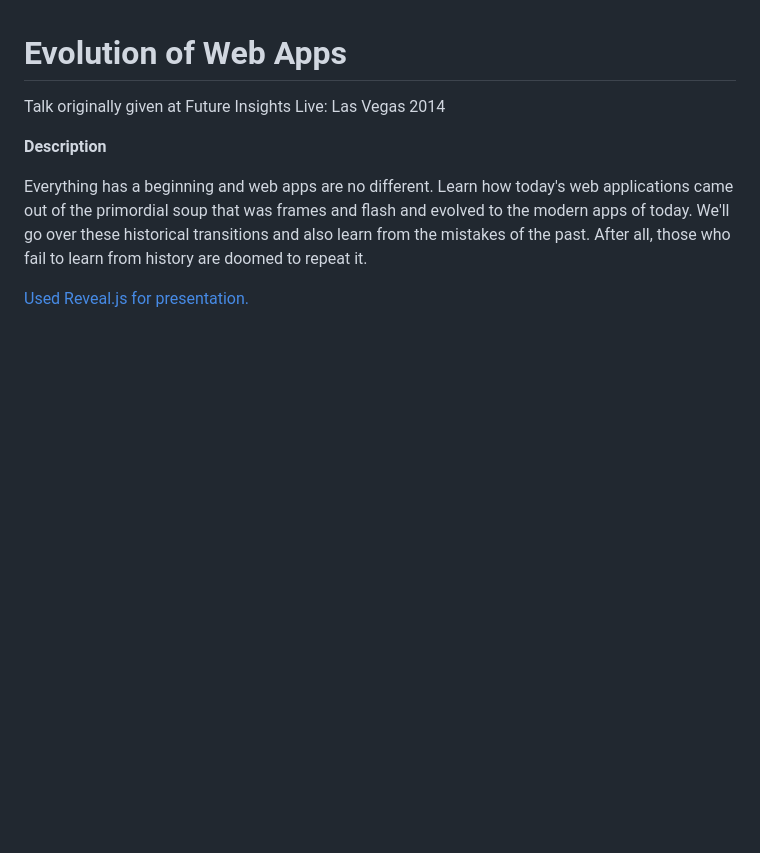
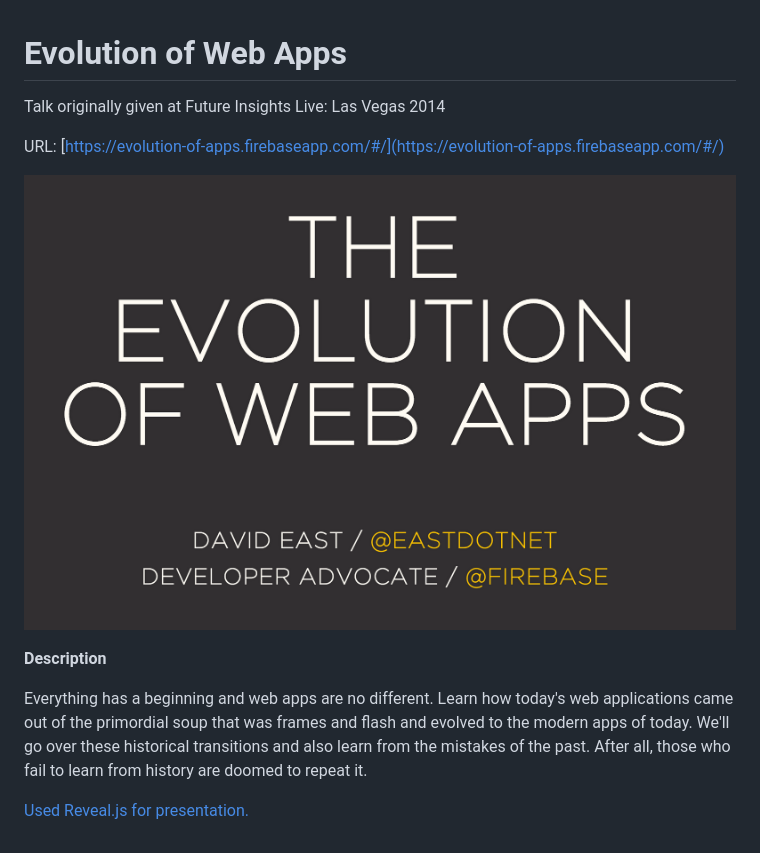
Before and after one commit to davideast/evolution-of-web-apps, a Markdown page: README.md, the part around the change. GitHub-like rendering; pictures changed too: images/sample.png (added); blank space fills up the shorter version.

```diff
--- a/README.md
+++ b/README.md
@@ -1,6 +1,10 @@
 # Evolution of Web Apps
 
 Talk originally given at Future Insights Live: Las Vegas 2014
+
+URL: [https://evolution-of-apps.firebaseapp.com/#/](https://evolution-of-apps.firebaseapp.com/#/)
+
+![Sample](https://github.com/davideast/evolution-of-web-apps/raw/master/images/sample.png)
 
 **Description**
 
```
